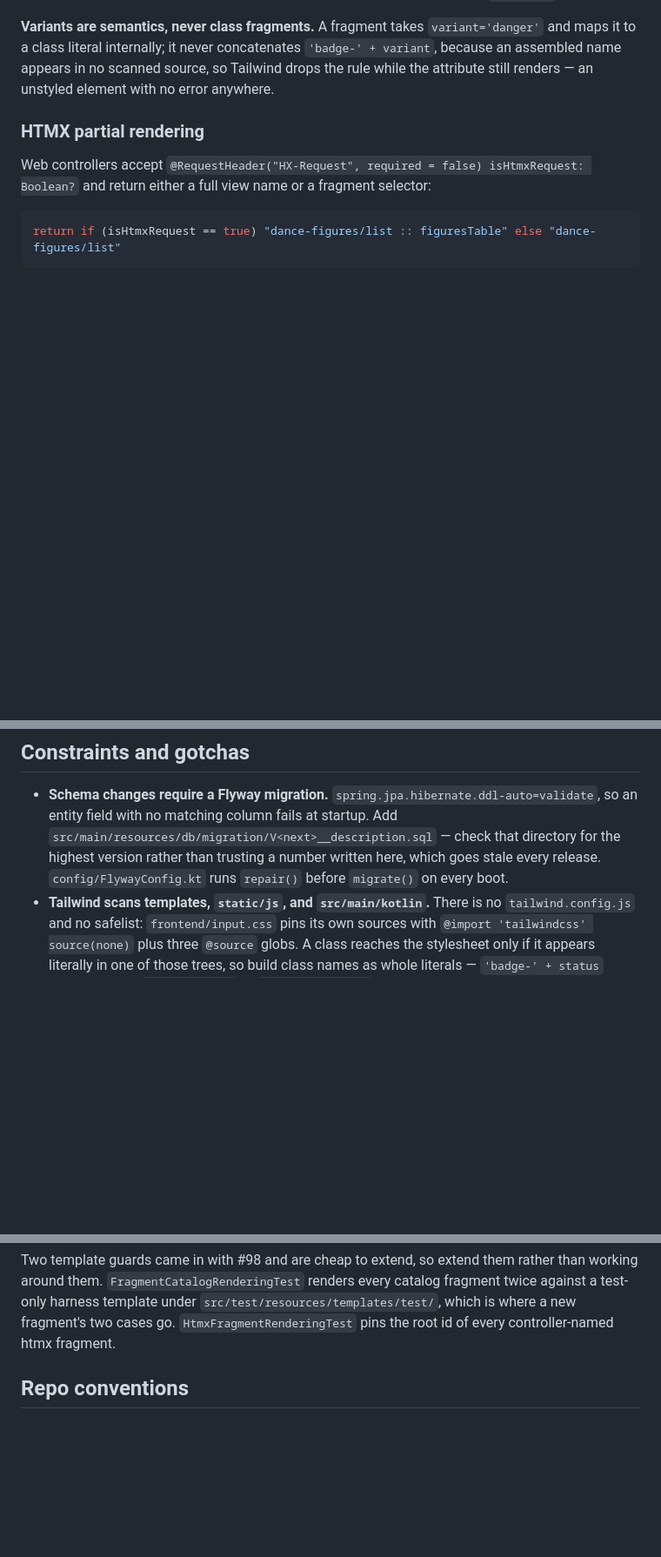
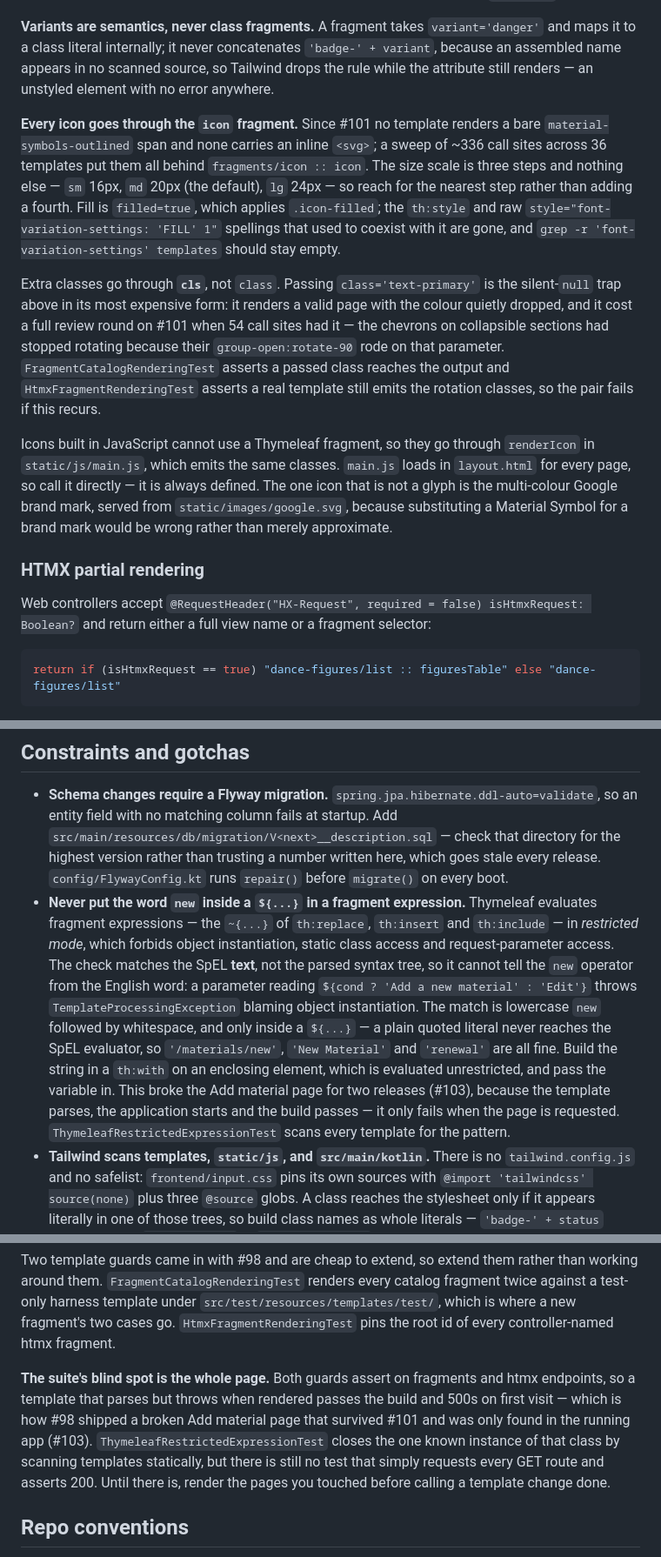
Before and after one commit to AnielskieOczko/DanceBook, a Markdown page: AGENTS.md, 3 parts joined by grey strips. Shown at 87% size. Drawn GitHub-style; blank space fills up the shorter version.

Commit message:
docs: describe the icon layer that #101 shipped, and the trap #103 found
Three additions to AGENTS.md, all from the phase 6 work.

The fragment catalog section gains the icon layer: one fragment for every
icon, the three-step size scale, filled=true as the only fill mechanism,
renderIcon for the JavaScript side, and why the Google brand mark stays an
<img> rather than becoming a glyph.

It also records that extra classes go through cls and not class. AGENTS.md
already warned that a mistyped parameter name arrives as a silent null;
this is that warning's most expensive instance, and naming it is cheaper
than rediscovering it — 54 call sites had it on #101, and collapsible
chevrons had stopped rotating because their rotation classes rode on that
parameter.

Constraints gains the Thymeleaf restricted-mode trap: fragment expressions
are evaluated in restricted mode, the check matches SpEL text rather than
the parsed tree, and so the English word "new" inside a ${...} throws while
claiming object instantiation. The remedy is a th:with on an enclosing
element.

The Tests section now names the blind spot behind both: the guards assert
on fragments and htmx endpoints, never on a whole page being requestable,
so a template that parses but throws on render passes the build and 500s on
first visit. Until a route smoke test exists, render the pages you touched.

Co-Authored-By: Claude Opus 5 <noreply@anthropic.com>

```diff
--- a/AGENTS.md
+++ b/AGENTS.md
@@ -118,6 +118,30 @@ maps it to a class literal internally; it never concatenates `'badge-' + variant
 an assembled name appears in no scanned source, so Tailwind drops the rule while the
 attribute still renders — an unstyled element with no error anywhere.
 
+**Every icon goes through the `icon` fragment.** Since #101 no template renders a bare
+`material-symbols-outlined` span and none carries an inline `<svg>`; a sweep of ~336 call
+sites across 36 templates put them all behind `fragments/icon :: icon`. The size scale is
+three steps and nothing else — `sm` 16px, `md` 20px (the default), `lg` 24px — so reach for
+the nearest step rather than adding a fourth. Fill is `filled=true`, which applies
+`.icon-filled`; the `th:style` and raw `style="font-variation-settings: 'FILL' 1"` spellings
+that used to coexist with it are gone, and `grep -r 'font-variation-settings' templates`
+should stay empty.
+
+Extra classes go through **`cls`**, not `class`. Passing `class='text-primary'` is the
+silent-`null` trap above in its most expensive form: it renders a valid page with the colour
+quietly dropped, and it cost a full review round on #101 when 54 call sites had it — the
+chevrons on collapsible sections had stopped rotating because their
+`group-open:rotate-90` rode on that parameter. `FragmentCatalogRenderingTest` asserts a
+passed class reaches the output and `HtmxFragmentRenderingTest` asserts a real template
+still emits the rotation classes, so the pair fails if this recurs.
+
+Icons built in JavaScript cannot use a Thymeleaf fragment, so they go through `renderIcon`
+in `static/js/main.js`, which emits the same classes. `main.js` loads in `layout.html` for
+every page, so call it directly — it is always defined. The one icon that is not a glyph is
+the multi-colour Google brand mark, served from `static/images/google.svg`, because
+substituting a Material Symbol for a brand mark would be wrong rather than merely
+approximate.
+
 ### HTMX partial rendering
 
 Web controllers accept `@RequestHeader("HX-Request", required = false) isHtmxRequest: Boolean?`
@@ -161,6 +185,19 @@ into `DanceFigureRequest`s; `SyllabusImporterService` does the bulk dataset impo
   `src/main/resources/db/migration/V<next>__description.sql` — check that directory for the
   highest version rather than trusting a number written here, which goes stale every release.
   `config/FlywayConfig.kt` runs `repair()` before `migrate()` on every boot.
+- **Never put the word `new` inside a `${...}` in a fragment expression.** Thymeleaf
+  evaluates fragment expressions — the `~{...}` of `th:replace`, `th:insert` and
+  `th:include` — in *restricted mode*, which forbids object instantiation, static class
+  access and request-parameter access. The check matches the SpEL **text**, not the parsed
+  syntax tree, so it cannot tell the `new` operator from the English word: a parameter
+  reading `${cond ? 'Add a new material' : 'Edit'}` throws `TemplateProcessingException`
+  blaming object instantiation. The match is lowercase `new` followed by whitespace, and
+  only inside a `${...}` — a plain quoted literal never reaches the SpEL evaluator, so
+  `'/materials/new'`, `'New Material'` and `'renewal'` are all fine. Build the string in a
+  `th:with` on an enclosing element, which is evaluated unrestricted, and pass the variable
+  in. This broke the Add material page for two releases (#103), because the template parses,
+  the application starts and the build passes — it only fails when the page is requested.
+  `ThymeleafRestrictedExpressionTest` scans every template for the pattern.
 - **Tailwind scans templates, `static/js`, and `src/main/kotlin`.** There is no
   `tailwind.config.js` and no safelist: `frontend/input.css` pins its own sources with
   `@import 'tailwindcss' source(none)` plus three `@source` globs. A class reaches the
@@ -267,6 +304,14 @@ working around them. `FragmentCatalogRenderingTest` renders every catalog fragme
 against a test-only harness template under `src/test/resources/templates/test/`, which is
 where a new fragment's two cases go. `HtmxFragmentRenderingTest` pins the root id of every
 controller-named htmx fragment.
+
+**The suite's blind spot is the whole page.** Both guards assert on fragments and htmx
+endpoints, so a template that parses but throws when rendered passes the build and 500s on
+first visit — which is how #98 shipped a broken Add material page that survived #101 and was
+only found in the running app (#103). `ThymeleafRestrictedExpressionTest` closes the one
+known instance of that class by scanning templates statically, but there is still no test
+that simply requests every GET route and asserts 200. Until there is, render the pages you
+touched before calling a template change done.
 
 ## Repo conventions
 
```
